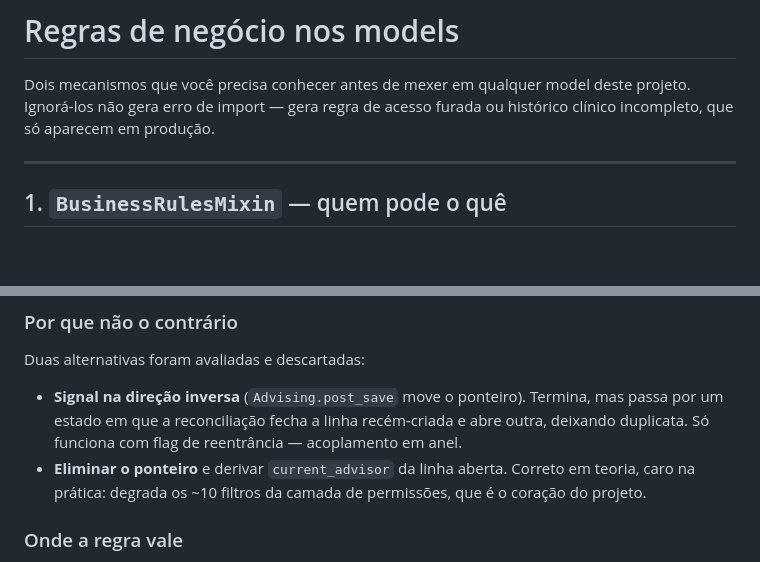
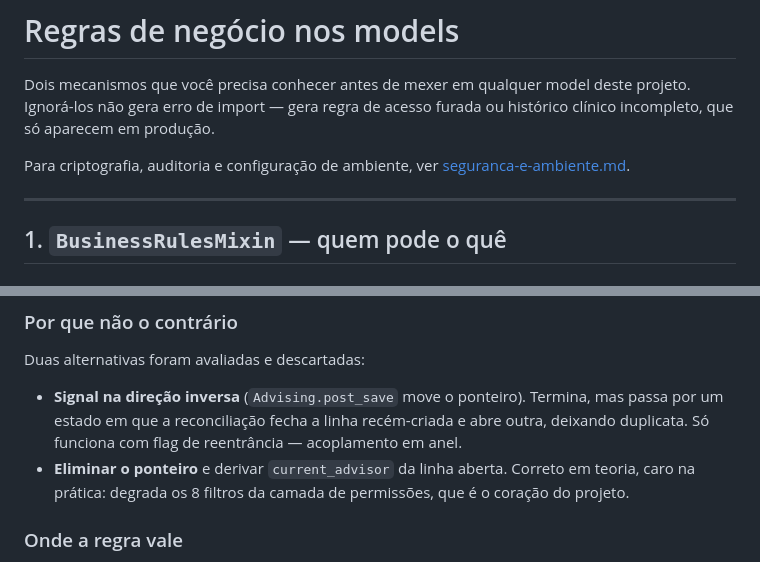
Before and after one commit to AndersonCRodrigues/SEP, a Markdown page: docs/regras-nos-models.md, 2 parts joined by grey strips. Rendered like a GitHub page; blank space fills up the shorter version.

```diff
--- a/docs/regras-nos-models.md
+++ b/docs/regras-nos-models.md
@@ -3,6 +3,9 @@
 Dois mecanismos que você precisa conhecer antes de mexer em qualquer model deste
 projeto. Ignorá-los não gera erro de import — gera regra de acesso furada ou
 histórico clínico incompleto, que só aparecem em produção.
+
+Para criptografia, auditoria e configuração de ambiente, ver
+[seguranca-e-ambiente.md](seguranca-e-ambiente.md).
 
 ---
 
@@ -271,7 +354,7 @@ Duas alternativas foram avaliadas e descartadas:
   outra, deixando duplicata. Só funciona com flag de reentrância — acoplamento em
   anel.
 - **Eliminar o ponteiro** e derivar `current_advisor` da linha aberta. Correto em
-  teoria, caro na prática: degrada os ~10 filtros da camada de permissões, que é
+  teoria, caro na prática: degrada os 8 filtros da camada de permissões, que é
   o coração do projeto.
 
 ### Onde a regra vale
```
Also changed, not shown: other parts of docs/regras-nos-models.md (+90 -10 lines), docs/seguranca-e-ambiente.md (added, +188 -0 lines).
